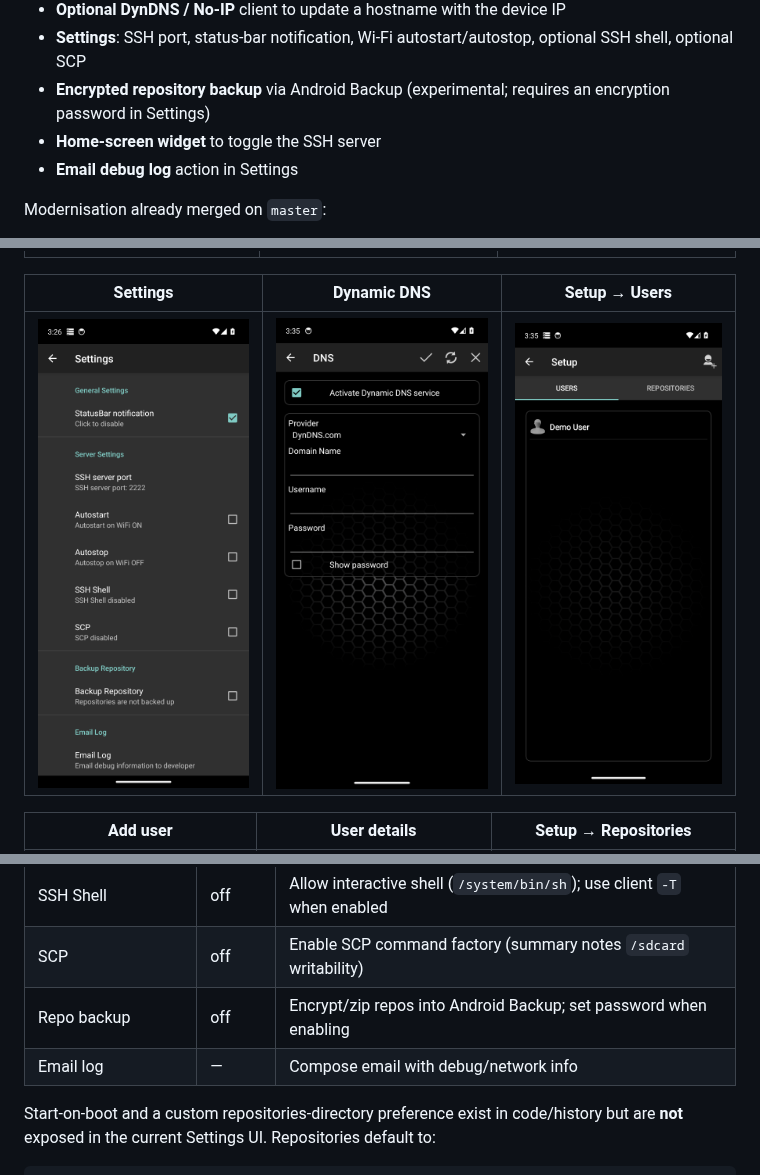
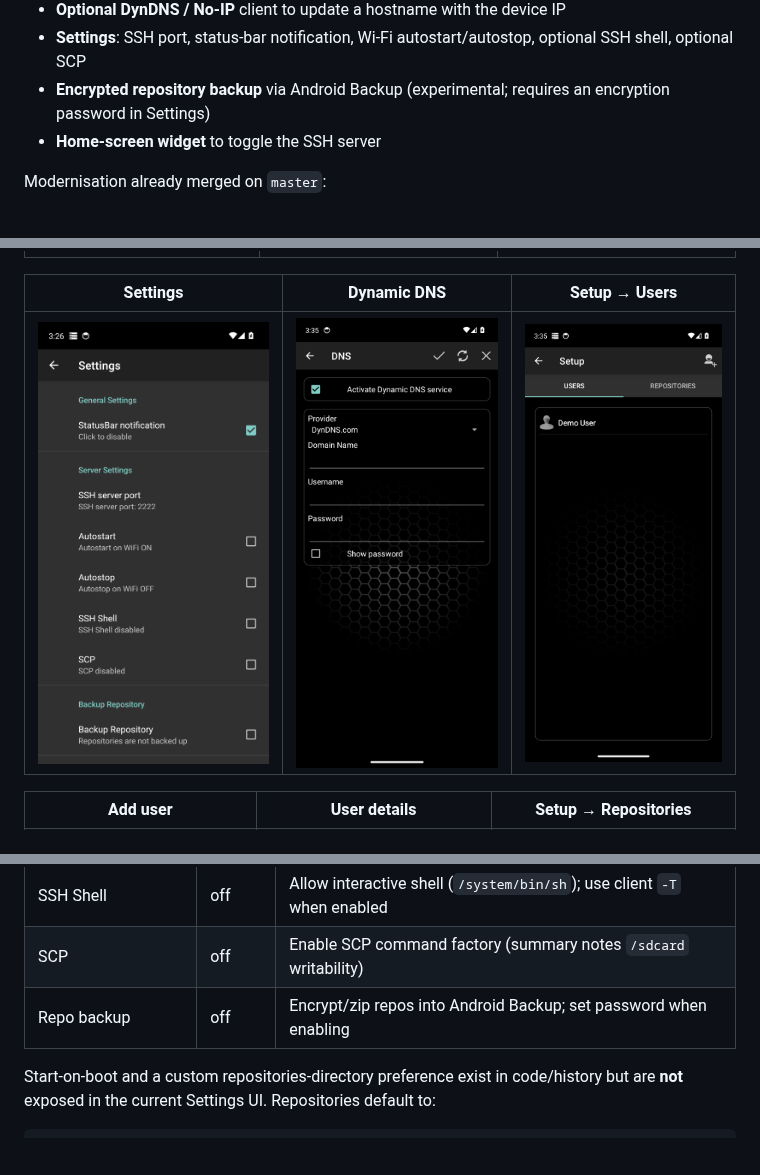
Before and after one commit to gmkbenjamin/Andoird-Gitrepo, a Markdown page: README.md, 3 parts joined by grey strips. Drawn GitHub-style; pictures changed too: docs/screenshots/04-settings.png; blank space fills up the shorter version.

```diff
--- a/README.md
+++ b/README.md
@@ -19,7 +19,6 @@ What the current `master` build actually provides:
 - **Settings**: SSH port, status-bar notification, Wi‑Fi autostart/autostop, optional SSH shell, optional SCP
 - **Encrypted repository backup** via Android Backup (experimental; requires an encryption password in Settings)
 - **Home-screen widget** to toggle the SSH server
-- **Email debug log** action in Settings
 
 Modernisation already merged on `master`:
 
@@ -133,7 +132,6 @@ Password auth uses the password set for the user in the app. Public-key auth exp
 | SSH Shell | off | Allow interactive shell (`/system/bin/sh`); use client `-T` when enabled |
 | SCP | off | Enable SCP command factory (summary notes `/sdcard` writability) |
 | Repo backup | off | Encrypt/zip repos into Android Backup; set password when enabling |
-| Email log | — | Compose email with debug/network info |
 
 Start-on-boot and a custom repositories-directory preference exist in code/history but are **not** exposed in the current Settings UI. Repositories default to:
 
```
Also changed, not shown: 6 other files.
